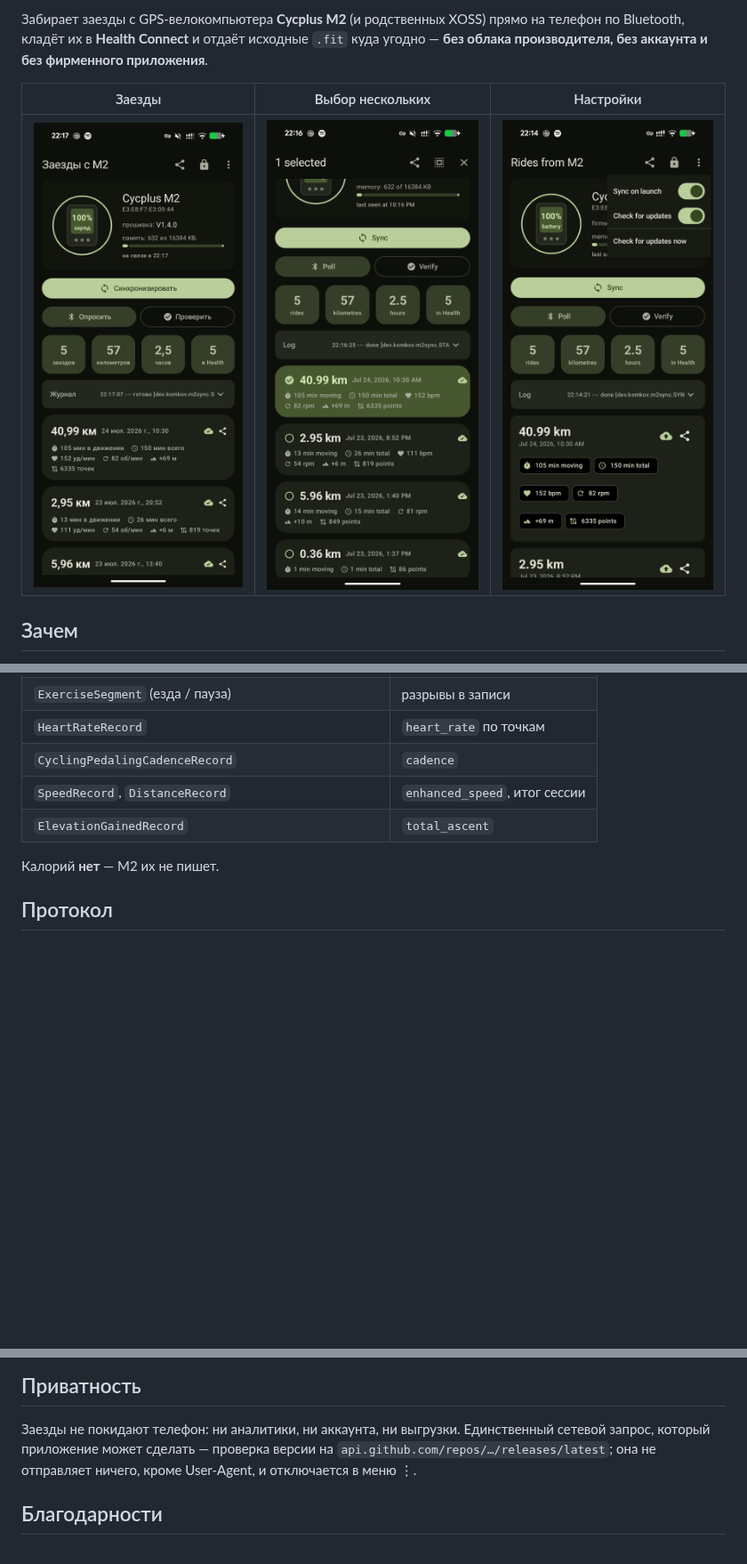
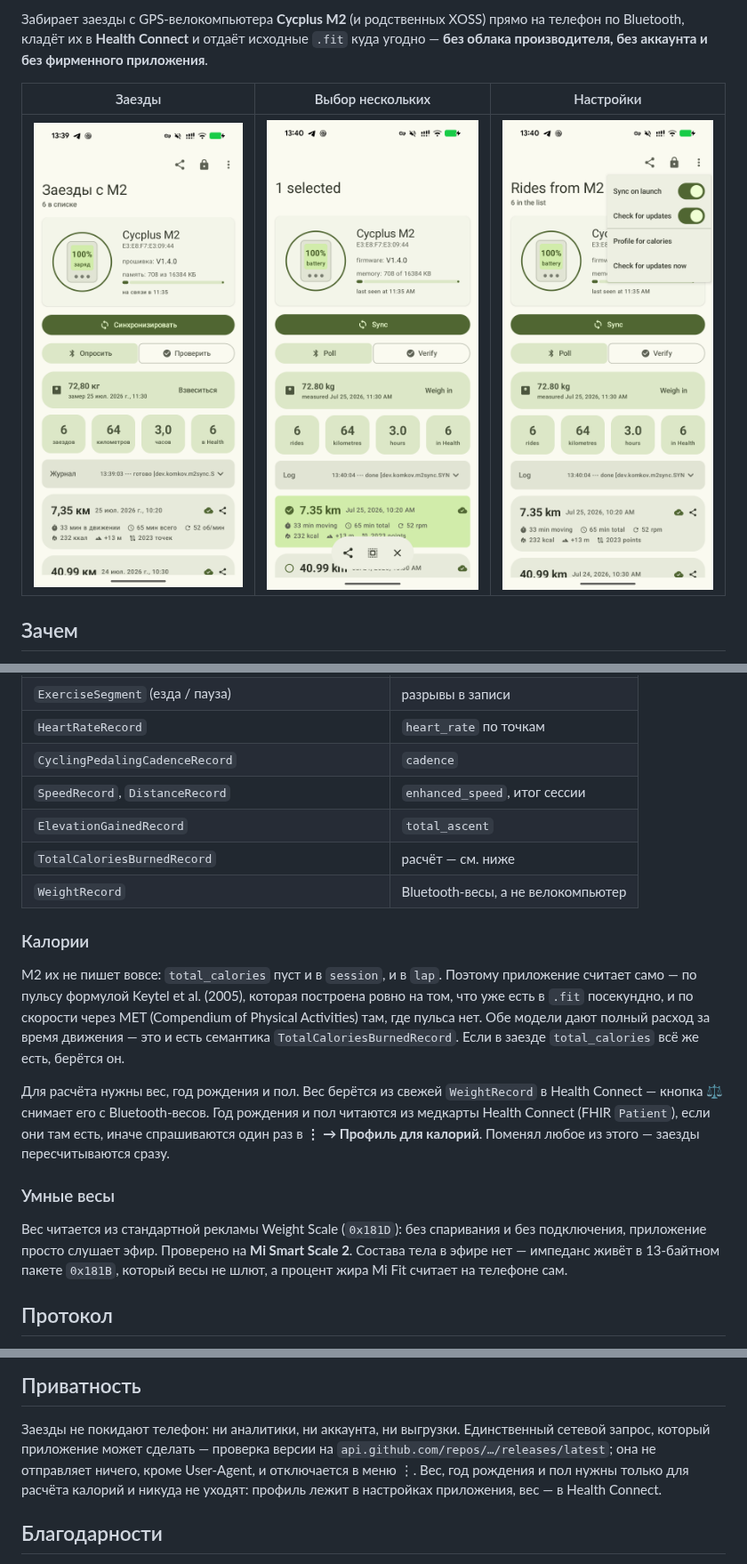
Before and after one commit to andrewkomkov/cycplus-m2-sync, a Markdown page: README.ru.md, 3 parts joined by grey strips. Shown at 89% size. Rendered like a GitHub page; pictures changed too: docs/screenshot-menu.png, docs/screenshot-ru.png, docs/screenshot-select.png; blank space fills up the shorter version.

```diff
--- a/README.ru.md
+++ b/README.ru.md
@@ -99,8 +110,28 @@ CooSpo BC102 / BC107 / BC200. У новых моделей (NAV, G2+) списо
 | `CyclingPedalingCadenceRecord` | `cadence` |
 | `SpeedRecord`, `DistanceRecord` | `enhanced_speed`, итог сессии |
 | `ElevationGainedRecord` | `total_ascent` |
+| `TotalCaloriesBurnedRecord` | расчёт — см. ниже |
+| `WeightRecord` | Bluetooth-весы, а не велокомпьютер |
 
-Калорий **нет** — M2 их не пишет.
+### Калории
+
+M2 их не пишет вовсе: `total_calories` пуст и в `session`, и в `lap`. Поэтому приложение считает
+само — по пульсу формулой Keytel et al. (2005), которая построена ровно на том, что уже есть в
+`.fit` посекундно, и по скорости через MET (Compendium of Physical Activities) там, где пульса
+нет. Обе модели дают полный расход за время движения — это и есть семантика
+`TotalCaloriesBurnedRecord`. Если в заезде `total_calories` всё же есть, берётся он.
+
+Для расчёта нужны вес, год рождения и пол. Вес берётся из свежей `WeightRecord` в Health Connect —
+кнопка ⚖ снимает его с Bluetooth-весов. Год рождения и пол читаются из медкарты Health Connect
+(FHIR `Patient`), если они там есть, иначе спрашиваются один раз в **⋮ → Профиль для калорий**.
+Поменял любое из этого — заезды пересчитываются сразу.
+
+### Умные весы
+
+Вес читается из стандартной рекламы Weight Scale (`0x181D`): без спаривания и без подключения,
+приложение просто слушает эфир. Проверено на **Mi Smart Scale 2**. Состава тела в эфире нет —
+импеданс живёт в 13-байтном пакете `0x181B`, который весы не шлют, а процент жира Mi Fit считает
+на телефоне сам.
 
 ## Протокол
 
@@ -124,7 +155,9 @@ python tools/fit_summary.py          # что внутри скачанных ф
 
 Заезды не покидают телефон: ни аналитики, ни аккаунта, ни выгрузки. Единственный сетевой запрос,
 который приложение может сделать — проверка версии на `api.github.com/repos/…/releases/latest`;
-она не отправляет ничего, кроме User-Agent, и отключается в меню ⋮.
+она не отправляет ничего, кроме User-Agent, и отключается в меню ⋮. Вес, год рождения и пол нужны
+только для расчёта калорий и никуда не уходят: профиль лежит в настройках приложения, вес — в
+Health Connect.
 
 ## Благодарности
 
```
Also changed, not shown: other parts of README.ru.md (+13 -2 lines), CONTRIBUTING.md (+6 -1 lines), README.md (+36 -4 lines), docs/screenshot-en.png, 4 other files.
